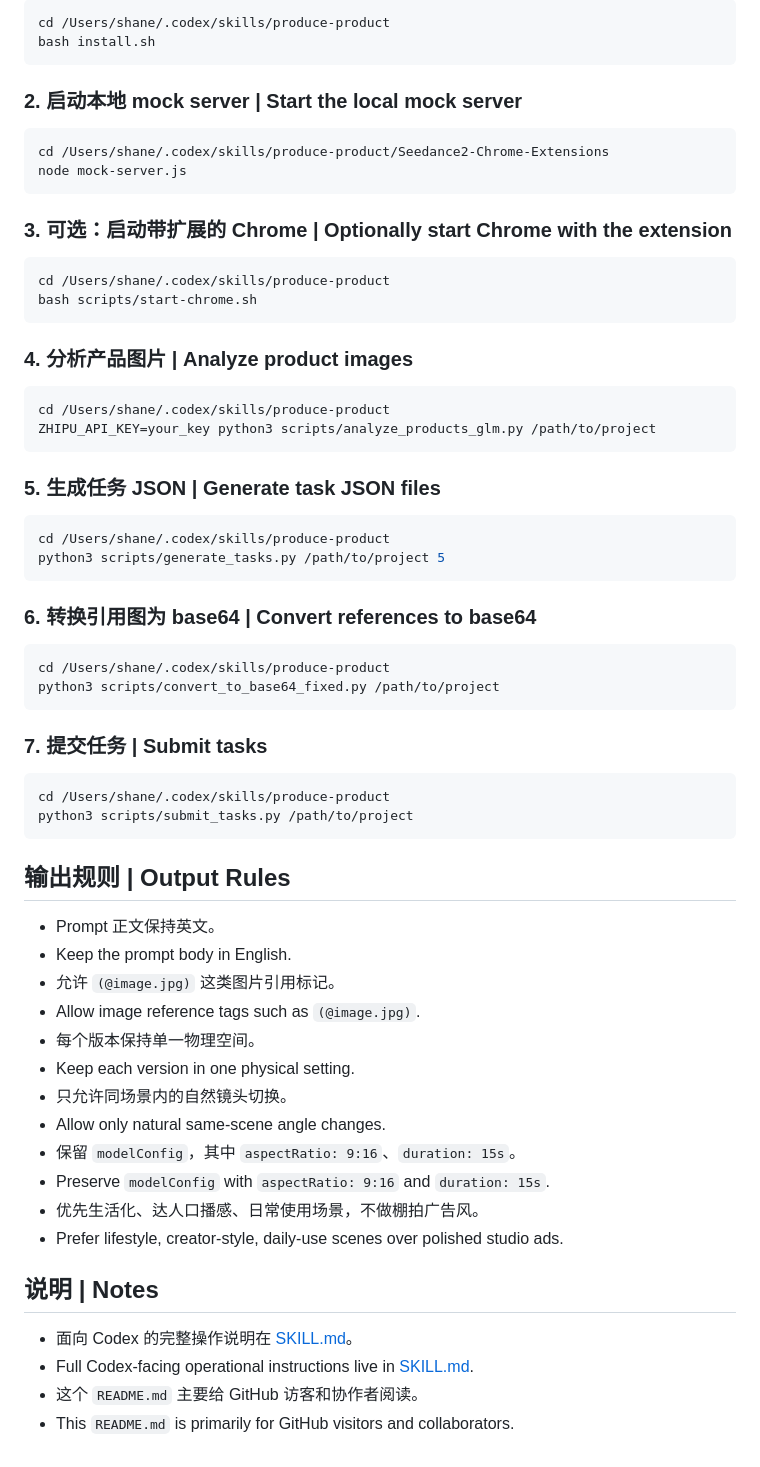
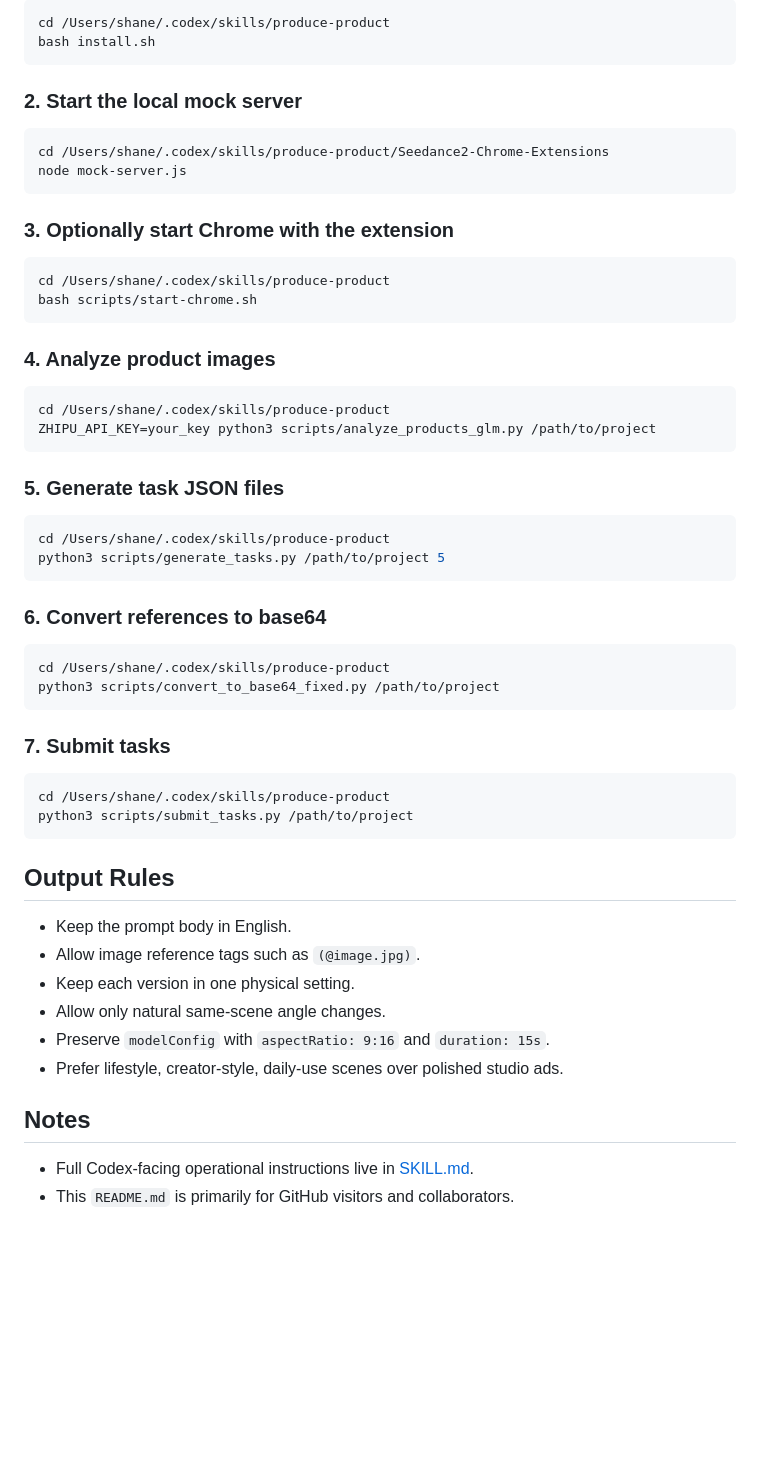
Before and after one commit to peipeijiang/produce-product, a Markdown page: README.md, the part around one of its changes. Drawn GitHub-style; blank space fills up the shorter version.

````diff
--- a/README.md
+++ b/README.md
@@ -80,66 +64,58 @@ cd /Users/shane/.codex/skills/produce-product
 bash install.sh
 ```
 
-### 2. 启动本地 mock server | Start the local mock server
+### 2. Start the local mock server
 
 ```bash
 cd /Users/shane/.codex/skills/produce-product/Seedance2-Chrome-Extensions
 node mock-server.js
 ```
 
-### 3. 可选：启动带扩展的 Chrome | Optionally start Chrome with the extension
+### 3. Optionally start Chrome with the extension
 
 ```bash
 cd /Users/shane/.codex/skills/produce-product
 bash scripts/start-chrome.sh
 ```
 
-### 4. 分析产品图片 | Analyze product images
+### 4. Analyze product images
 
 ```bash
 cd /Users/shane/.codex/skills/produce-product
 ZHIPU_API_KEY=your_key python3 scripts/analyze_products_glm.py /path/to/project
 ```
 
-### 5. 生成任务 JSON | Generate task JSON files
+### 5. Generate task JSON files
 
 ```bash
 cd /Users/shane/.codex/skills/produce-product
 python3 scripts/generate_tasks.py /path/to/project 5
 ```
 
-### 6. 转换引用图为 base64 | Convert references to base64
+### 6. Convert references to base64
 
 ```bash
 cd /Users/shane/.codex/skills/produce-product
 python3 scripts/convert_to_base64_fixed.py /path/to/project
 ```
 
-### 7. 提交任务 | Submit tasks
+### 7. Submit tasks
 
 ```bash
 cd /Users/shane/.codex/skills/produce-product
 python3 scripts/submit_tasks.py /path/to/project
 ```
 
-## 输出规则 | Output Rules
+## Output Rules
 
-- Prompt 正文保持英文。
 - Keep the prompt body in English.
-- 允许 `(@image.jpg)` 这类图片引用标记。
 - Allow image reference tags such as `(@image.jpg)`.
-- 每个版本保持单一物理空间。
 - Keep each version in one physical setting.
-- 只允许同场景内的自然镜头切换。
 - Allow only natural same-scene angle changes.
-- 保留 `modelConfig`，其中 `aspectRatio: 9:16`、`duration: 15s`。
 - Preserve `modelConfig` with `aspectRatio: 9:16` and `duration: 15s`.
-- 优先生活化、达人口播感、日常使用场景，不做棚拍广告风。
 - Prefer lifestyle, creator-style, daily-use scenes over polished studio ads.
 
-## 说明 | Notes
+## Notes
 
-- 面向 Codex 的完整操作说明在 [SKILL.md](./SKILL.md)。
 - Full Codex-facing operational instructions live in [SKILL.md](./SKILL.md).
-- 这个 `README.md` 主要给 GitHub 访客和协作者阅读。
 - This `README.md` is primarily for GitHub visitors and collaborators.
````
Also changed, not shown: other parts of README.md (+11 -27 lines), README.zh-CN.md (added, +121 -0 lines).
